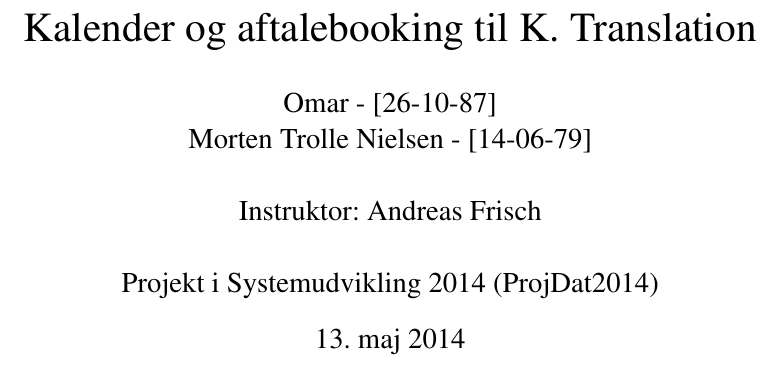
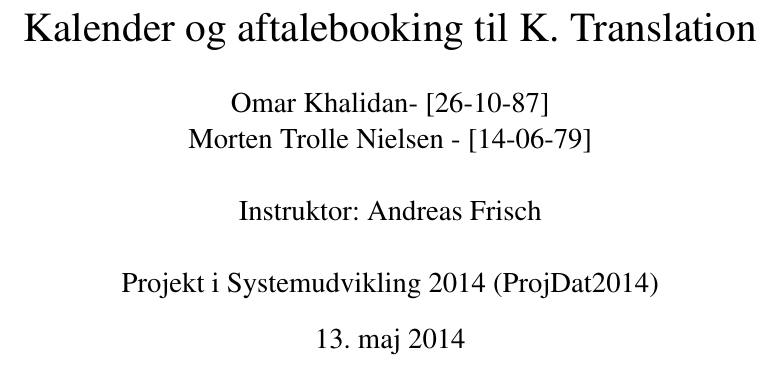
Before and after one commit to okhalidan/tolkeservice-1, a LaTeX document (andenrapport.tex): part of page 1 of 30, cut so that both start at the same text. Compiled offline with pdfLaTeX.

Commit message:
Update andenrapport.tex

```diff
--- a/andenrapport.tex
+++ b/andenrapport.tex
@@ -9,7 +9,7 @@
 \newcommand{\nextitem}{\par\hspace*{\labelsep}\textbullet\hspace*{\labelsep}}
 
 \title{Kalender og aftalebooking til K. Translation}
-\author{Omar - [26-10-87]\\
+\author{Omar Khalidan- [26-10-87]\\
      Morten Trolle Nielsen - [14-06-79]\\ \\
     Instruktor: Andreas Frisch\\ \\
 Projekt i Systemudvikling 2014 (ProjDat2014)}
```
